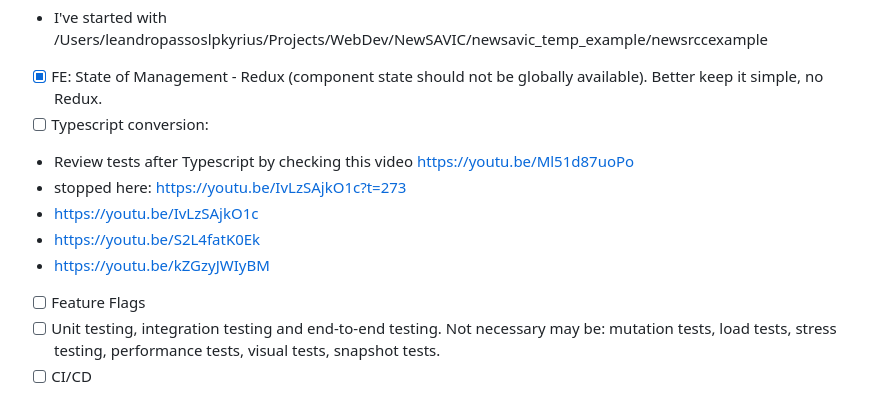
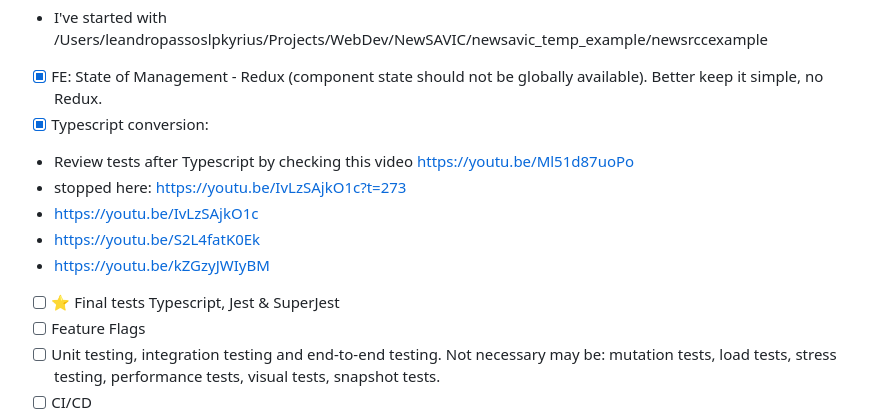
Before and after one commit to lpkyrius/newsys-api, a Markdown page: todo.md, the part around the change. Drawn GitHub-style.

```diff
--- a/todo.md
+++ b/todo.md
@@ -16,12 +16,13 @@
 - [x] Frontend for Users Registration: try [317. Connecting To Our Front-End]('hhttps://www.udemy.com/course/the-complete-web-developer-zero-to-mastery/learn/lecture/8820894#questions')
 - I've started with /Users/leandropassoslpkyrius/Projects/WebDev/NewSAVIC/newsavic_temp_example/newsrccexample
 - [x] FE: State of Management - Redux (component state should not be globally available). Better keep it simple, no Redux.
-- [ ] Typescript conversion:
+- [x] Typescript conversion:
 - Review tests after Typescript by checking this video https://youtu.be/Ml51d87uoPo
 - stopped here: https://youtu.be/IvLzSAjkO1c?t=273
 - https://youtu.be/IvLzSAjkO1c
 - https://youtu.be/S2L4fatK0Ek
 - https://youtu.be/kZGzyJWIyBM
+- [ ] ⭐️ Final tests Typescript, Jest & SuperJest
 - [ ] Feature Flags
 - [ ] Unit testing, integration testing and end-to-end testing. Not necessary may be: mutation tests, load tests, stress testing, performance tests, visual tests, snapshot tests.
 - [ ] CI/CD
```
